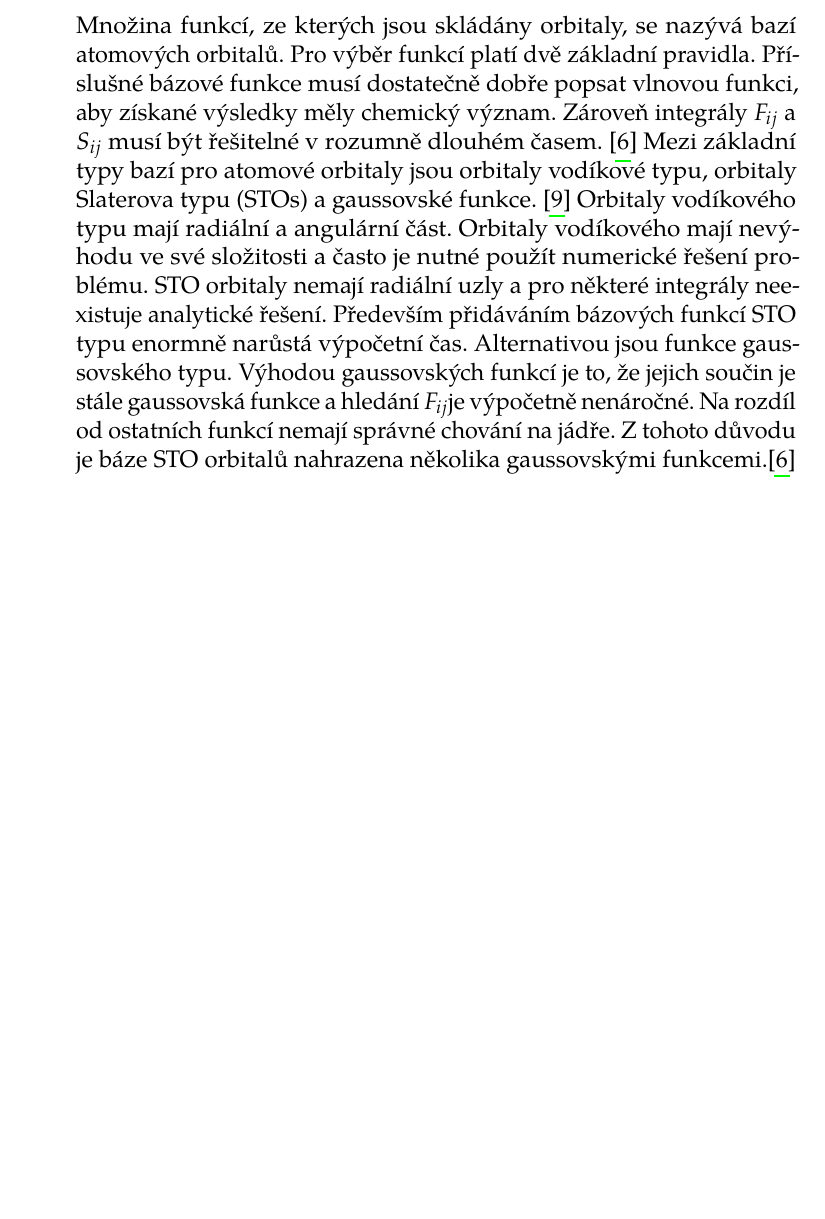
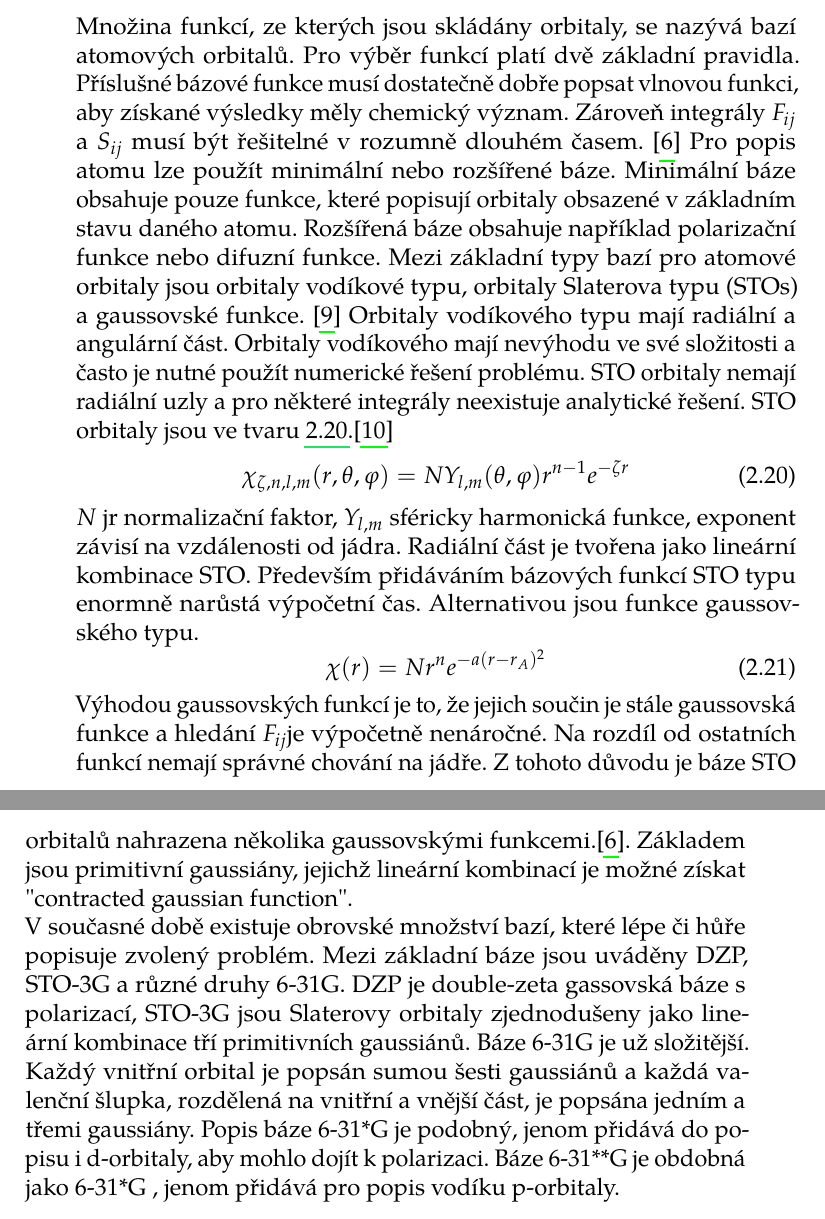
Before and after one commit to spirit01/BP, a LaTeX thesis (balakarka-text.tex): part of page 33 of 39 before the commit and two parts of pages 33 and 34 of 39 after it, the two joined at a grey line, cut so that both start at the same text, the shorter picture padded with empty space. The pictures show the PDF file balakarka-text.pdf that the author committed with the source.

Commit message:
baze-rozsireni

```diff
--- a/balakarka-text.tex
+++ b/balakarka-text.tex
@@ -297,8 +297,18 @@ Předchůdci Aproximace lokální hustoty LDA a GGA funkcionály. B3LYP \footnot
 
 \section{Báze v \textit{ab inito} výpočtech }\label{kapitola_baze}
 Množina funkcí, ze kterých jsou skládány orbitaly, se nazývá bazí atomových orbitalů. Pro výběr funkcí platí dvě základní pravidla. Příslušné bázové funkce musí dostatečně dobře popsat vlnovou funkci, aby získané výsledky měly chemický význam. Zároveň integrály $F_{ij}$ a $S_{ij}$ musí být řešitelné v rozumně dlouhém časem. \cite{lowe2011quantum}
-Mezi základní typy bazí pro atomové orbitaly jsou orbitaly vodíkové typu, orbitaly Slaterova typu (STOs) a gaussovské funkce. \cite{dftshrnutivysledky}
-Orbitaly vodíkového typu mají radiální a angulární část. Orbitaly vodíkového mají nevýhodu ve své složitosti a často je nutné použít numerické řešení problému. STO orbitaly nemají radiální uzly a pro některé integrály neexistuje analytické řešení. Především přidáváním bázových funkcí STO typu enormně narůstá výpočetní čas. Alternativou jsou funkce gaussovského typu. Výhodou gaussovských funkcí je to, že jejich součin je stále gaussovská funkce a hledání $F_{ij}$je výpočetně nenáročné. Na rozdíl od ostatních funkcí nemají správné chování na jádře. Z tohoto důvodu je báze STO orbitalů nahrazena několika gaussovskými funkcemi.\cite{lowe2011quantum} \\
+Pro popis atomu lze použít minimální nebo rozšířené báze. Minimální báze obsahuje pouze funkce, které popisují orbitaly obsazené v základním stavu daného atomu. Rozšířená báze obsahuje například polarizační funkce nebo difuzní funkce. Mezi základní typy bazí pro atomové orbitaly jsou orbitaly vodíkové typu, orbitaly Slaterova typu (STOs) a gaussovské funkce. \cite{dftshrnutivysledky}
+Orbitaly vodíkového typu mají radiální a angulární část. Orbitaly vodíkového mají nevýhodu ve své složitosti a často je nutné použít numerické řešení problému. STO orbitaly nemají radiální uzly a pro některé integrály neexistuje analytické řešení. STO orbitaly jsou ve tvaru \ref{STO_orbital}.\cite{jensen2007introduction}
+\begin{equation}
+\chi_{\zeta, n, l, m}(r, \theta, \varphi) = NY_{l,m} (\theta, \varphi) r^{n-1} e^{-\zeta r}
+\label{STO_orbital}
+\end{equation}
+$N$ jr normalizační faktor, $Y_{l,m}$ sféricky harmonická funkce, exponent závisí na vzdálenosti od jádra. Radiální část je tvořena jako lineární kombinace STO. Především přidáváním bázových funkcí STO typu enormně narůstá výpočetní čas. Alternativou jsou funkce gaussovského typu.
+\begin{equation}
+\chi(r) = Nr^n e^{-a(r-r_A)^2}
+\end{equation}
+ Výhodou gaussovských funkcí je to, že jejich součin je stále gaussovská funkce a hledání $F_{ij}$je výpočetně nenáročné. Na rozdíl od ostatních funkcí nemají správné chování na jádře. Z tohoto důvodu je báze STO orbitalů nahrazena několika gaussovskými funkcemi.\cite{lowe2011quantum}. Základem jsou primitivní gaussiány, jejichž lineární kombinací je možné získat "contracted gaussian function". \\
+ V současné době existuje obrovské množství bazí, které lépe či hůře popisuje zvolený problém. Mezi základní báze jsou uváděny DZP, STO-3G a různé druhy 6-31G. DZP je double-zeta gassovská báze s polarizací, STO-3G jsou Slaterovy orbitaly zjednodušeny jako lineární kombinace tří primitivních gaussiánů. Báze 6-31G je už složitější. Každý vnitřní orbital je popsán sumou šesti gaussiánů a každá valenční šlupka, rozdělená na vnitřní a vnější část, je popsána jedním a třemi gaussiány. Popis báze 6-31*G je podobný, jenom přidává do popisu i d-orbitaly, aby mohlo dojít k polarizaci. Báze 6-31**G je obdobná jako 6-31*G , jenom přidává pro popis vodíku p-orbitaly.
 
 
 
```
Also changed, not shown: balakarka-text.pdf.
